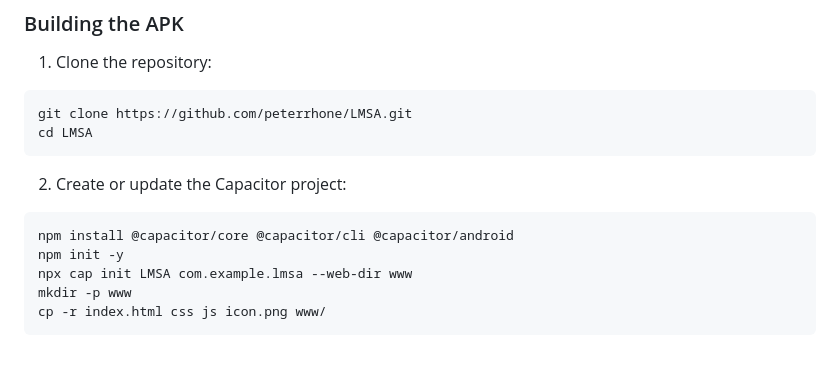
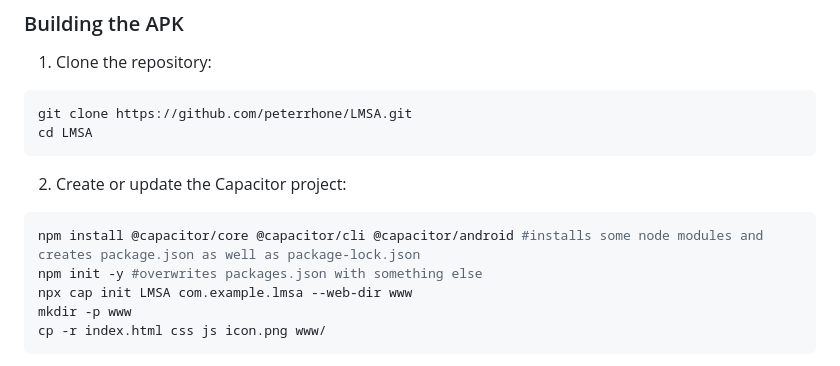
Before and after one commit to darvari/LMSA, a Markdown page: README.md, the part around the change. Drawn GitHub-style.

````diff
--- a/README.md
+++ b/README.md
@@ -199,8 +199,8 @@ sudo apt install nodejs npm openjdk-11-jdk android-sdk adb
   ```
 2. Create or update the Capacitor project:
   ```bash
-  npm install @capacitor/core @capacitor/cli @capacitor/android
-  npm init -y
+  npm install @capacitor/core @capacitor/cli @capacitor/android #installs some node modules and creates package.json as well as package-lock.json
+  npm init -y #overwrites packages.json with something else
   npx cap init LMSA com.example.lmsa --web-dir www
   mkdir -p www
   cp -r index.html css js icon.png www/
````
